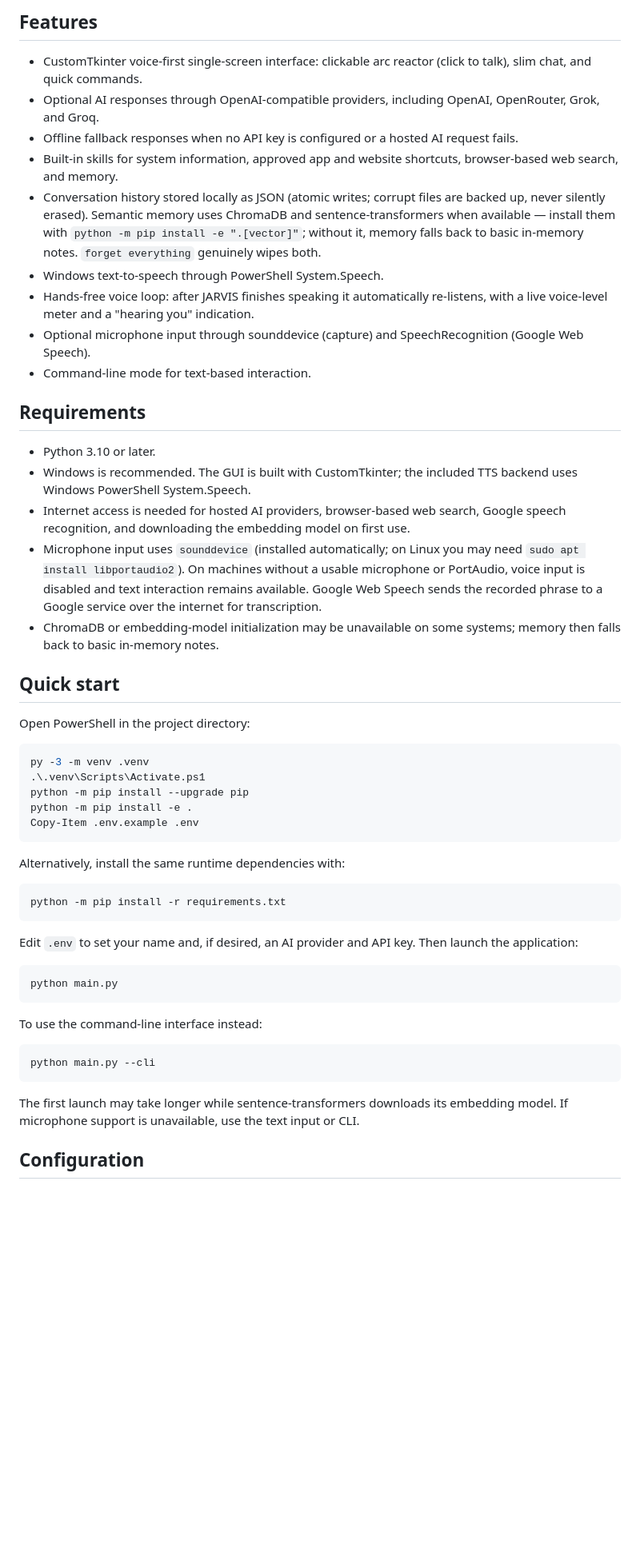
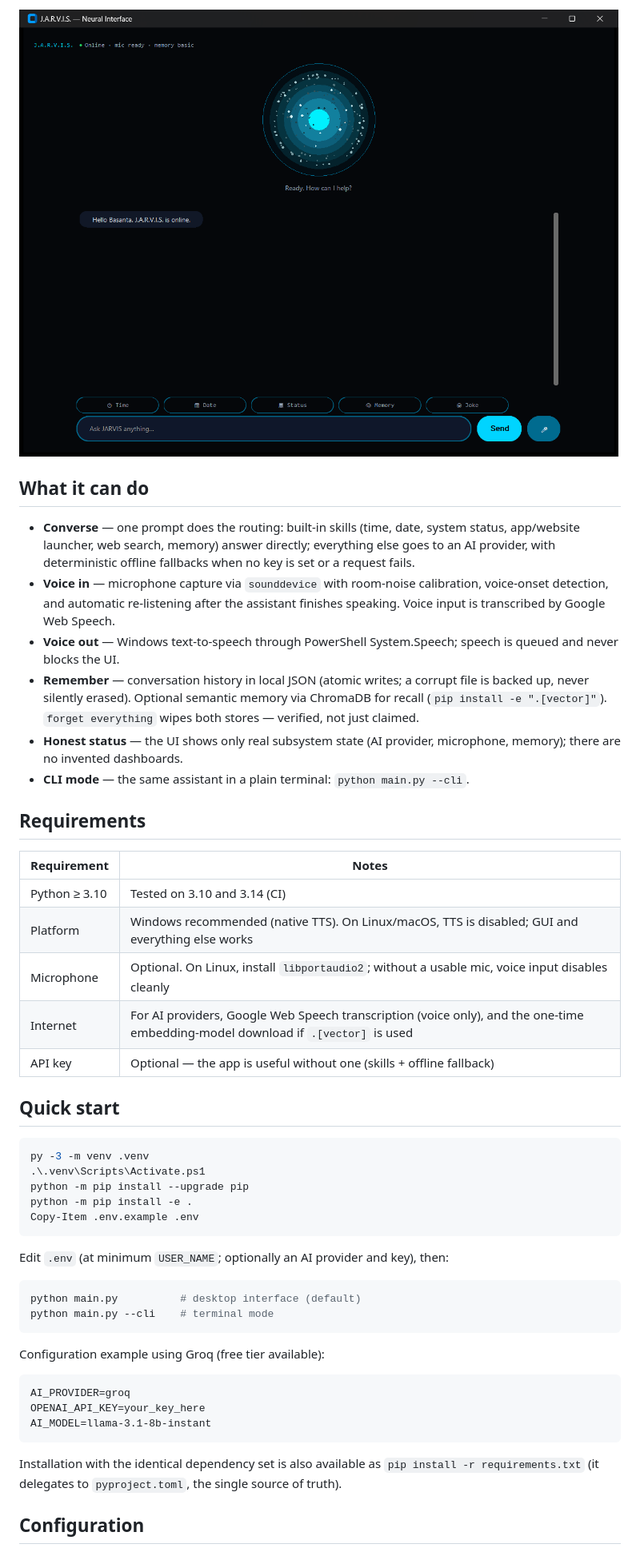
Before and after one commit to basanta-codexa/AI-Jarvis, a Markdown page: README.md, the part around one of its changes. Shown at 80% size. Drawn GitHub-style; pictures changed too: assets/screenshot.png (added); blank space fills up the shorter version.

````diff
--- a/README.md
+++ b/README.md
@@ -8,27 +8,26 @@ The application entry point is `main.py`. The actively used implementation is in
 
-## Features
+![J.A.R.V.I.S. — voice-first interface](assets/screenshot.png)
 
-- CustomTkinter voice-first single-screen interface: clickable arc reactor (click to talk), slim chat, and quick commands.
-- Optional AI responses through OpenAI-compatible providers, including OpenAI, OpenRouter, Grok, and Groq.
-- Offline fallback responses when no API key is configured or a hosted AI request fails.
-- Built-in skills for system information, approved app and website shortcuts, browser-based web search, and memory.
-- Conversation history stored locally as JSON (atomic writes; corrupt files are backed up, never silently erased). Semantic memory uses ChromaDB and sentence-transformers when available — install them with `python -m pip install -e ".[vector]"`; without it, memory falls back to basic in-memory notes. `forget everything` genuinely wipes both.
-- Windows text-to-speech through PowerShell System.Speech.
-- Hands-free voice loop: after JARVIS finishes speaking it automatically re-listens, with a live voice-level meter and a "hearing you" indication.
-- Optional microphone input through sounddevice (capture) and SpeechRecognition (Google Web Speech).
-- Command-line mode for text-based interaction.
+## What it can do
+
+- **Converse** — one prompt does the routing: built-in skills (time, date, system status, app/website launcher, web search, memory) answer directly; everything else goes to an AI provider, with deterministic offline fallbacks when no key is set or a request fails.
+- **Voice in** — microphone capture via `sounddevice` with room-noise calibration, voice-onset detection, and automatic re-listening after the assistant finishes speaking. Voice input is transcribed by Google Web Speech.
+- **Voice out** — Windows text-to-speech through PowerShell System.Speech; speech is queued and never blocks the UI.
+- **Remember** — conversation history in local JSON (atomic writes; a corrupt file is backed up, never silently erased). Optional semantic memory via ChromaDB for recall (`pip install -e ".[vector]"`). `forget everything` wipes both stores — verified, not just claimed.
+- **Honest status** — the UI shows only real subsystem state (AI provider, microphone, memory); there are no invented dashboards.
+- **CLI mode** — the same assistant in a plain terminal: `python main.py --cli`.
 
 ## Requirements
 
-- Python 3.10 or later.
-- Windows is recommended. The GUI is built with CustomTkinter; the included TTS backend uses Windows PowerShell System.Speech.
-- Internet access is needed for hosted AI providers, browser-based web search, Google speech recognition, and downloading the embedding model on first use.
-- Microphone input uses `sounddevice` (installed automatically; on Linux you may need `sudo apt install libportaudio2`). On machines without a usable microphone or PortAudio, voice input is disabled and text interaction remains available. Google Web Speech sends the recorded phrase to a Google service over the internet for transcription.
-- ChromaDB or embedding-model initialization may be unavailable on some systems; memory then falls back to basic in-memory notes.
+| Requirement | Notes |
+|---|---|
+| Python ≥ 3.10 | Tested on 3.10 and 3.14 (CI) |
+| Platform | Windows recommended (native TTS). On Linux/macOS, TTS is disabled; GUI and everything else works |
+| Microphone | Optional. On Linux, install `libportaudio2`; without a usable mic, voice input disables cleanly |
+| Internet | For AI providers, Google Web Speech transcription (voice only), and the one-time embedding-model download if `.[vector]` is used |
+| API key | Optional — the app is useful without one (skills + offline fallback) |
 
 ## Quick start
-
-Open PowerShell in the project directory:
 
 ```powershell
 py -3 -m venv .venv
@@ -38,25 +37,22 @@ python -m pip install -e .
 Copy-Item .env.example .env
 ```
 
-Alternatively, install the same runtime dependencies with:
+Edit `.env` (at minimum `USER_NAME`; optionally an AI provider and key), then:
 
 ```powershell
-python -m pip install -r requirements.txt
+python main.py          # desktop interface (default)
+python main.py --cli    # terminal mode
 ```
 
-Edit `.env` to set your name and, if desired, an AI provider and API key. Then launch the application:
+Configuration example using Groq (free tier available):
 
-```powershell
-python main.py
+```dotenv
+AI_PROVIDER=groq
+OPENAI_API_KEY=your_key_here
+AI_MODEL=llama-3.1-8b-instant
 ```
 
-To use the command-line interface instead:
-
-```powershell
-python main.py --cli
-```
-
-The first launch may take longer while sentence-transformers downloads its embedding model. If microphone support is unavailable, use the text input or CLI.
+Installation with the identical dependency set is also available as `pip install -r requirements.txt` (it delegates to `pyproject.toml`, the single source of truth).
 
 ## Configuration
 
````
Also changed, not shown: other parts of README.md (+56 -42 lines), 1 other file.
